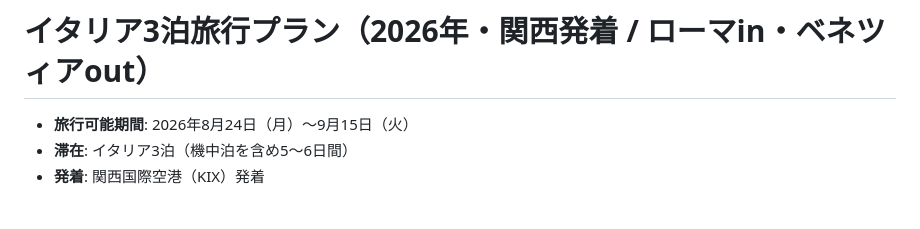
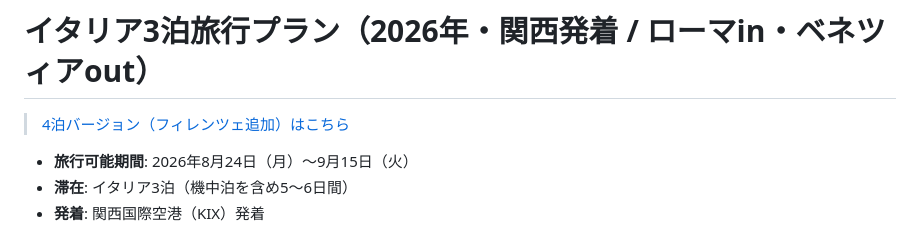
Before and after one commit to Djuanabe/gakufu-tateyoko, a Markdown page: docs/italy-trip-plan-2026.md, the part around the change. Rendered like a GitHub page; blank space fills up the shorter version.

Commit message:
4泊バージョン(フィレンツェ追加・9/13ベネツィア発)のプランを追加
Co-Authored-By: Claude Fable 5 <noreply@anthropic.com>
Claude-Session: https://claude.ai/code/session_01Y97WnkzdeWJLy3HTqfJAxM

```diff
--- a/docs/italy-trip-plan-2026.md
+++ b/docs/italy-trip-plan-2026.md
@@ -1,4 +1,6 @@
 # イタリア3泊旅行プラン（2026年・関西発着 / ローマin・ベネツィアout）
+
+> [4泊バージョン（フィレンツェ追加）はこちら](./italy-trip-plan-2026-4nights.md)
 
 - **旅行可能期間**: 2026年8月24日（月）〜9月15日（火）
 - **滞在**: イタリア3泊（機中泊を含め5〜6日間）
```
Also changed, not shown: docs/italy-trip-plan-2026-4nights.md (added, +129 -0 lines).
